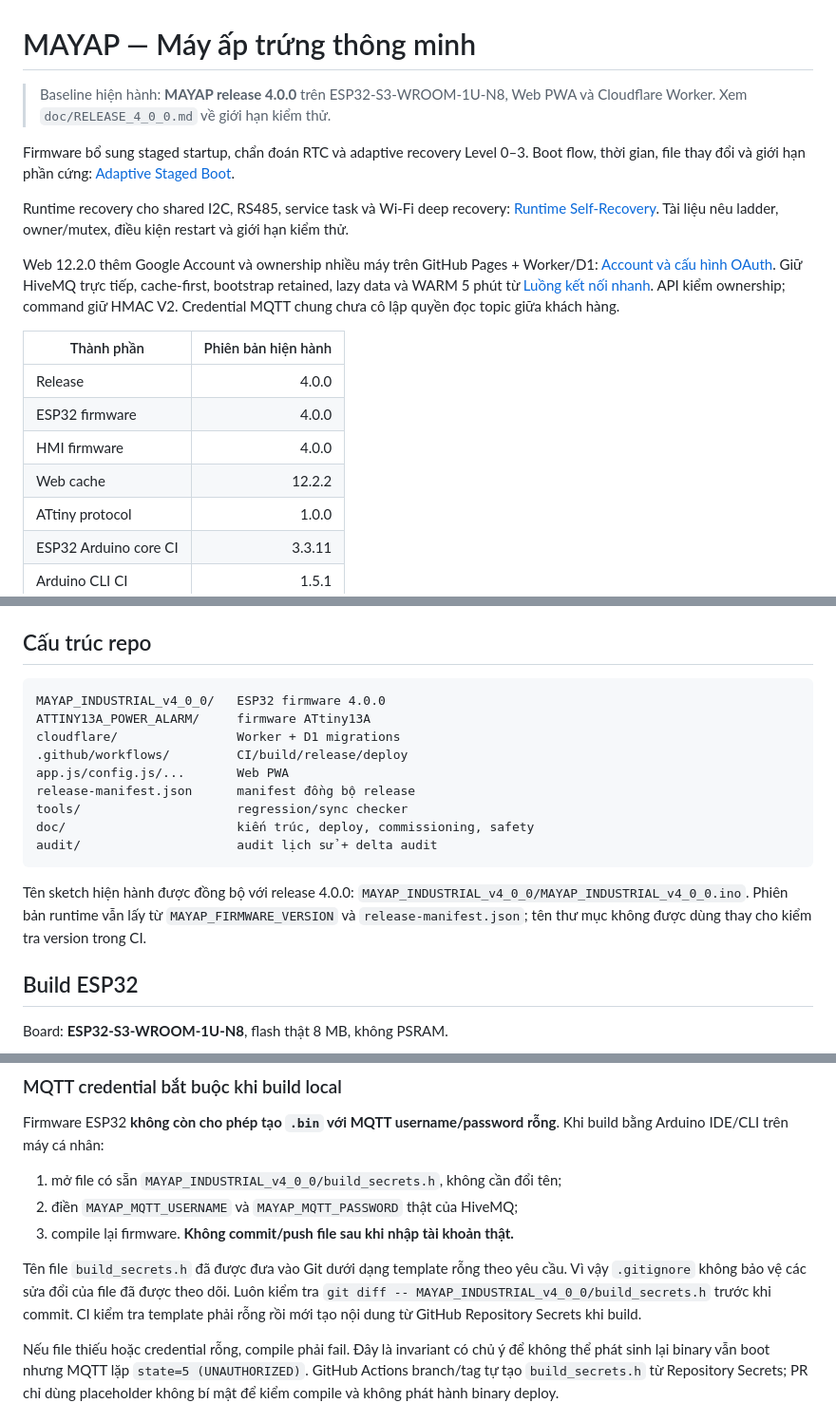
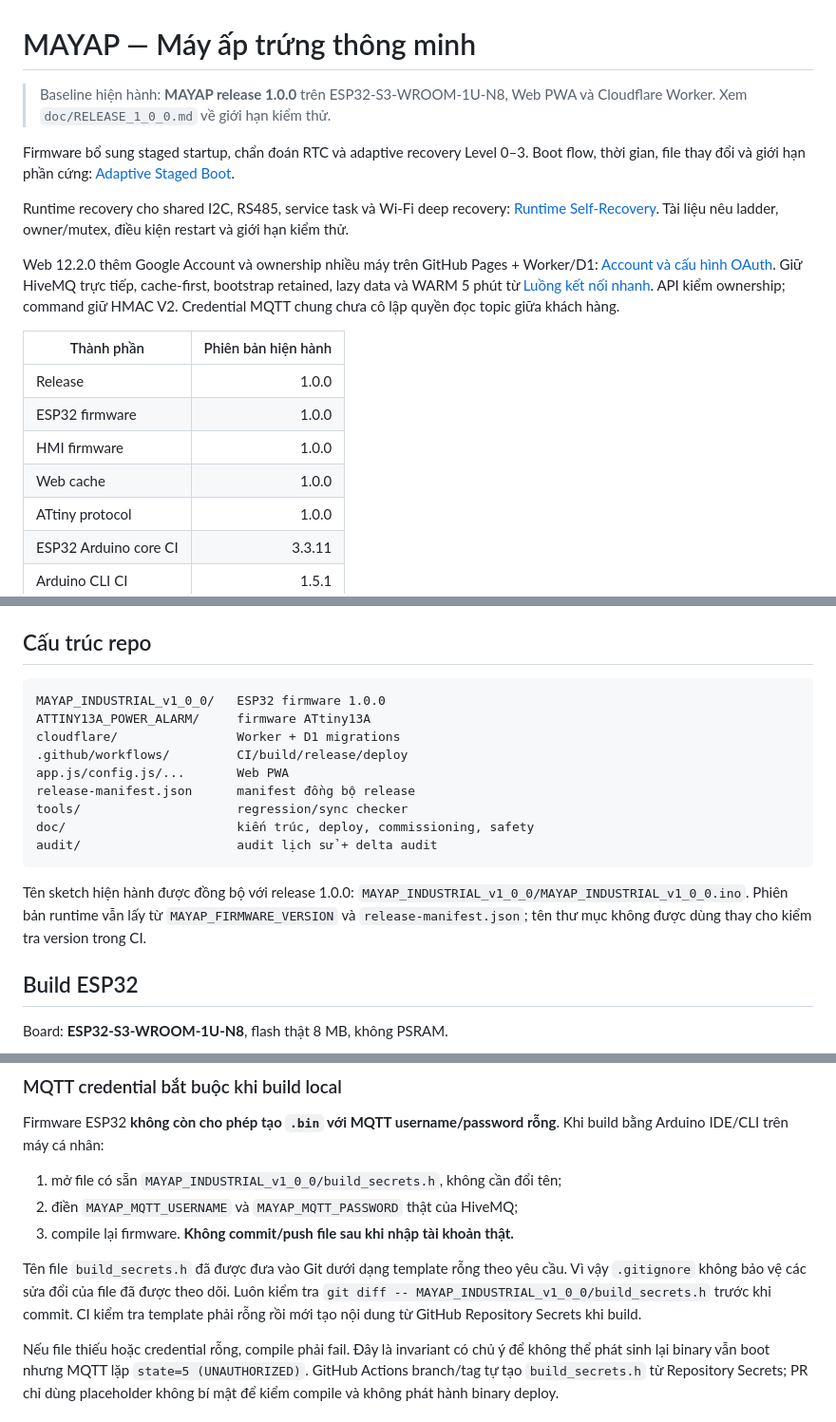
Before and after one commit to Kqviet1810/May_ap_IoT_V3.0.0, a Markdown page: README.md, 3 parts joined by grey strips. Shown at 95% size. Drawn GitHub-style.

Commit message:
Align active documentation with V1.0.0 baseline

````diff
--- a/README.md
+++ b/README.md
@@ -1,6 +1,6 @@
 # MAYAP — Máy ấp trứng thông minh
 
-> Baseline hiện hành: **MAYAP release 4.0.0** trên ESP32-S3-WROOM-1U-N8, Web PWA và Cloudflare Worker. Xem `doc/RELEASE_4_0_0.md` về giới hạn kiểm thử.
+> Baseline hiện hành: **MAYAP release 1.0.0** trên ESP32-S3-WROOM-1U-N8, Web PWA và Cloudflare Worker. Xem `doc/RELEASE_1_0_0.md` về giới hạn kiểm thử.
 
 Firmware bổ sung staged startup, chẩn đoán RTC và adaptive recovery Level 0–3. Boot flow, thời gian, file thay đổi và giới hạn phần cứng: [Adaptive Staged Boot](doc/ADAPTIVE_STAGED_BOOT.md).
 
@@ -10,10 +10,10 @@ Web 12.2.0 thêm Google Account và ownership nhiều máy trên GitHub Pages +
 
 | Thành phần | Phiên bản hiện hành |
 |---|---:|
-| Release | 4.0.0 |
-| ESP32 firmware | 4.0.0 |
-| HMI firmware | 4.0.0 |
-| Web cache | 12.2.2 |
+| Release | 1.0.0 |
+| ESP32 firmware | 1.0.0 |
+| HMI firmware | 1.0.0 |
+| Web cache | 1.0.0 |
 | ATtiny protocol | 1.0.0 |
 | ESP32 Arduino core CI | 3.3.11 |
 | Arduino CLI CI | 1.5.1 |
@@ -59,7 +59,7 @@ Nếu `REQUIRE_DEVICE_INVENTORY=0`, Worker v3.8.1 có thể auto-admit máy mớ
 ## Cấu trúc repo
 
 ```text
-MAYAP_INDUSTRIAL_v4_0_0/   ESP32 firmware 4.0.0
+MAYAP_INDUSTRIAL_v1_0_0/   ESP32 firmware 1.0.0
 ATTINY13A_POWER_ALARM/     firmware ATtiny13A
 cloudflare/                Worker + D1 migrations
 .github/workflows/         CI/build/release/deploy
@@ -70,7 +70,7 @@ doc/                       kiến trúc, deploy, commissioning, safety
 audit/                     audit lịch sử + delta audit
 ```
 
-Tên sketch hiện hành được đồng bộ với release 4.0.0: `MAYAP_INDUSTRIAL_v4_0_0/MAYAP_INDUSTRIAL_v4_0_0.ino`. Phiên bản runtime vẫn lấy từ `MAYAP_FIRMWARE_VERSION` và `release-manifest.json`; tên thư mục không được dùng thay cho kiểm tra version trong CI.
+Tên sketch hiện hành được đồng bộ với release 1.0.0: `MAYAP_INDUSTRIAL_v1_0_0/MAYAP_INDUSTRIAL_v1_0_0.ino`. Phiên bản runtime vẫn lấy từ `MAYAP_FIRMWARE_VERSION` và `release-manifest.json`; tên thư mục không được dùng thay cho kiểm tra version trong CI.
 
 ## Build ESP32
 
@@ -94,13 +94,13 @@ esp32:esp32:esp32s3:USBMode=hwcdc,CDCOnBoot=cdc,PartitionScheme=default_8MB,Flas
 Firmware ESP32 **không còn cho phép tạo `.bin` với MQTT username/password rỗng**.
 Khi build bằng Arduino IDE/CLI trên máy cá nhân:
 
-1. mở file có sẵn `MAYAP_INDUSTRIAL_v4_0_0/build_secrets.h`, không cần đổi tên;
+1. mở file có sẵn `MAYAP_INDUSTRIAL_v1_0_0/build_secrets.h`, không cần đổi tên;
 2. điền `MAYAP_MQTT_USERNAME` và `MAYAP_MQTT_PASSWORD` thật của HiveMQ;
 3. compile lại firmware. **Không commit/push file sau khi nhập tài khoản thật.**
 
 Tên file `build_secrets.h` đã được đưa vào Git dưới dạng template rỗng theo yêu cầu.
 Vì vậy `.gitignore` không bảo vệ các sửa đổi của file đã được theo dõi. Luôn kiểm tra
-`git diff -- MAYAP_INDUSTRIAL_v4_0_0/build_secrets.h` trước khi commit. CI kiểm tra
+`git diff -- MAYAP_INDUSTRIAL_v1_0_0/build_secrets.h` trước khi commit. CI kiểm tra
 template phải rỗng rồi mới tạo nội dung từ GitHub Repository Secrets khi build.
 
 Nếu file thiếu hoặc credential rỗng, compile phải fail. Đây là invariant có chủ ý để
````
